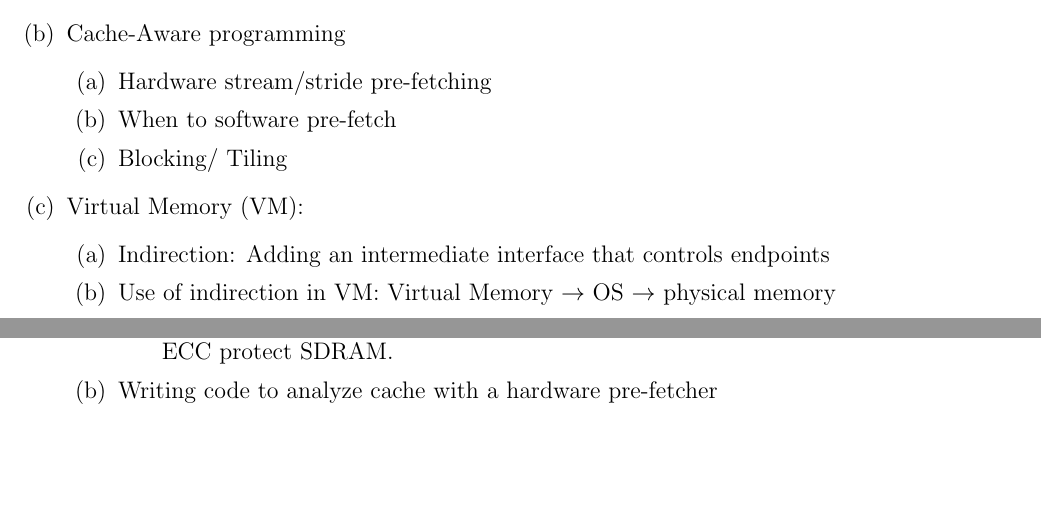
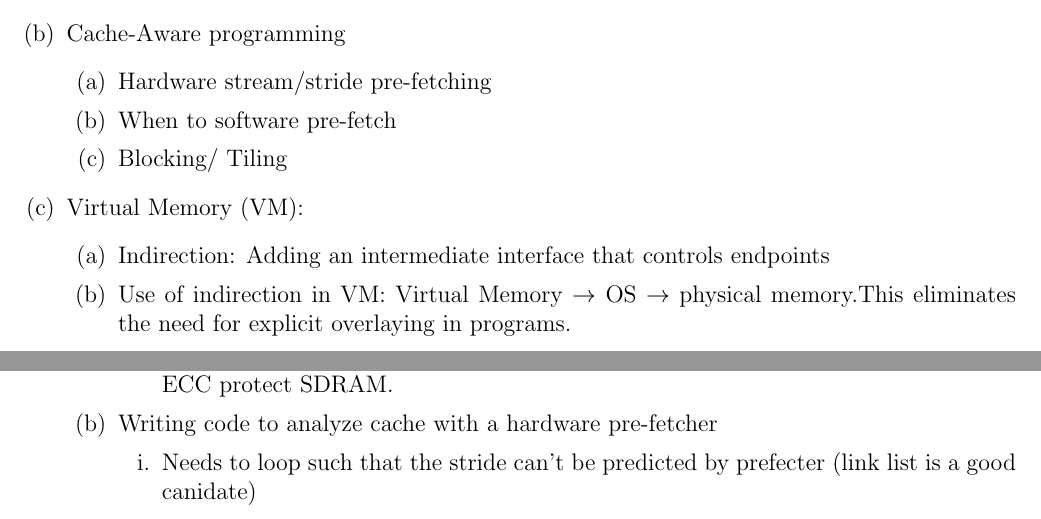
Before and after one commit to thulsadum/Open-Notes, a LaTeX document (cs232/review.tex): two parts of pages 1 and 3 of 3, joined at a grey line, cut so that both start at the same text, the shorter picture padded with empty space. Compiled offline with pdfLaTeX.

Commit message:
added comments about overlaying

```diff
--- a/cs232/review.tex
+++ b/cs232/review.tex
@@ -136,7 +136,9 @@ p	\vskip 10pt \large \@author \hskip 20pt \@date \end{center}
   \item Virtual Memory (VM):
     \begin{enumerate}
     \item Indirection: Adding an intermediate interface that controls endpoints
-    \item Use of indirection in VM: Virtual Memory $\rightarrow$ OS $\rightarrow$ physical memory
+    \item Use of indirection in VM: Virtual Memory $\rightarrow$ OS
+      $\rightarrow$ physical memory.This eliminates the need for
+      explicit overlaying in programs.
     \item Advantages of VM.
       \begin{enumerate}
       \item Larger than memory processes: We can store ``memory'' on
@@ -205,6 +207,10 @@ p	\vskip 10pt \large \@author \hskip 20pt \@date \end{center}
         Detection. Standard in ECC protect SDRAM.
       \end{enumerate}
     \item Writing code to analyze cache with a hardware pre-fetcher
+      \begin{enumerate}
+      \item Needs to loop such that the stride can't be predicted by
+        prefecter (link list is a good canidate)
+      \end{enumerate}
     \end{enumerate}
   \end{enumerate}
 
```
